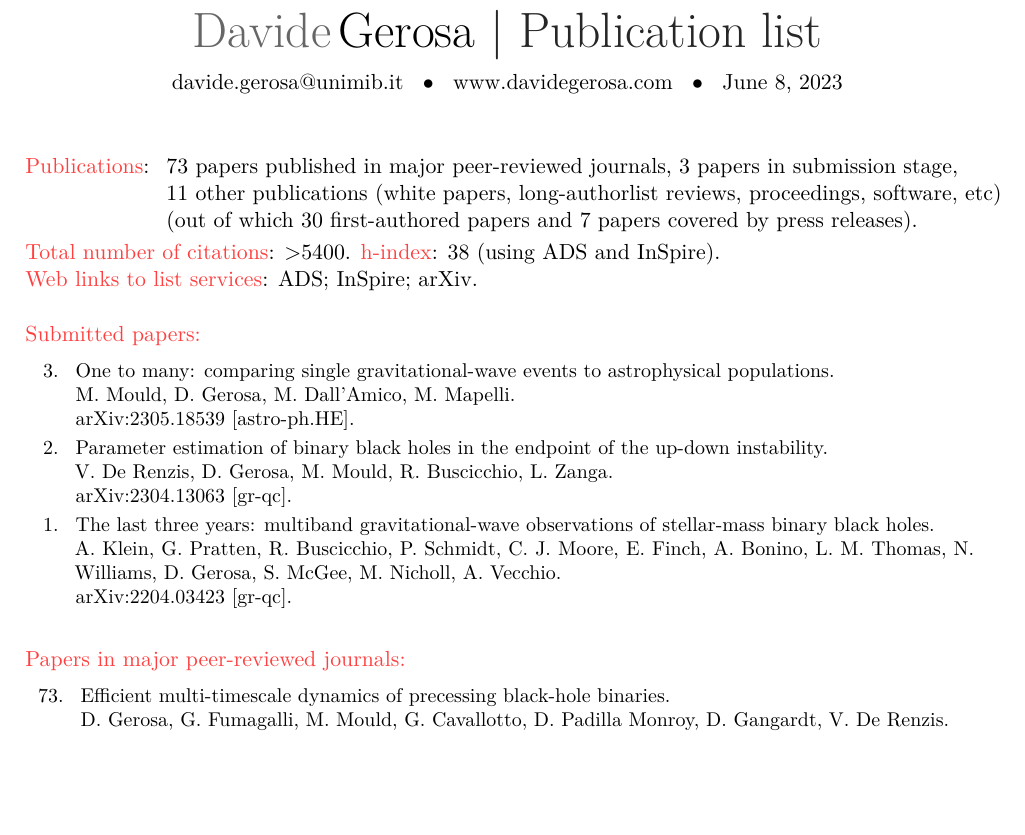
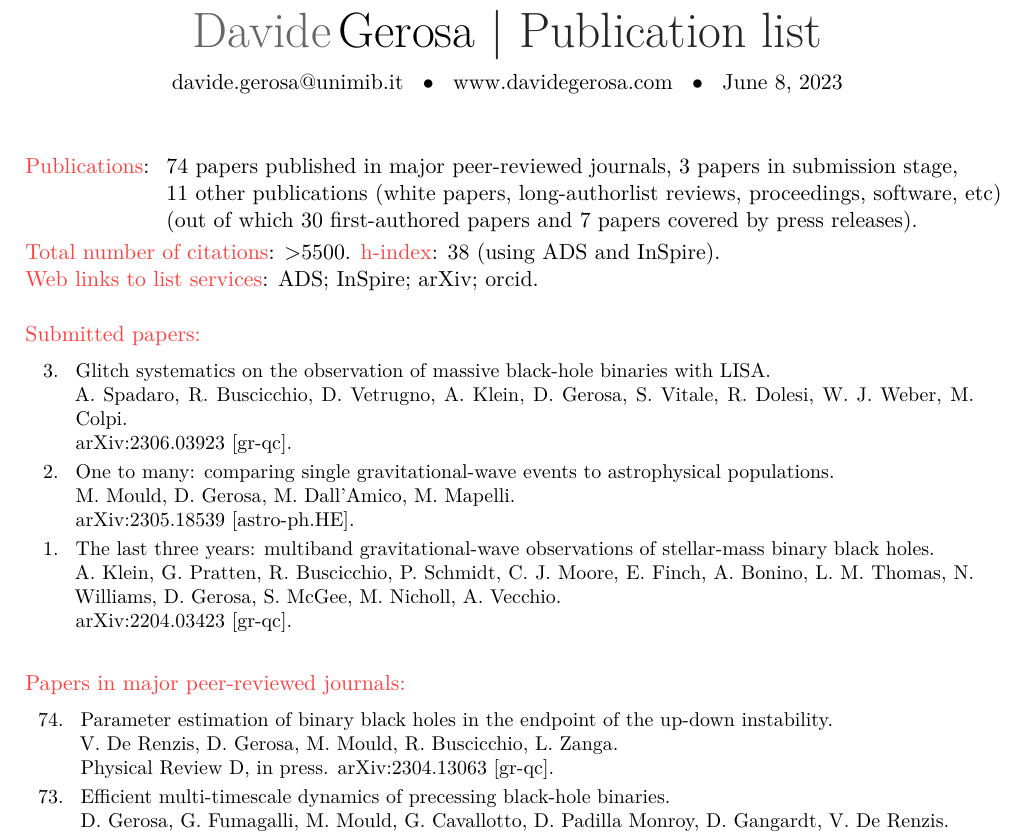
Before and after one commit to dgerosa/CV, a LaTeX CV (publist.tex, which reads metricspapers.tex, parsepapers.tex): part of page 1 of 6, cut so that both start at the same text, the shorter picture padded with empty space. Compiled offline with XeLaTeX.

Commit message:
Glitches

```diff
--- a/metricspapers.tex
+++ b/metricspapers.tex
@@ -1,6 +1,6 @@
 \cvitem{}{\begin{tabular}{rcl}
 \textcolor{mark_color}{\textbf{Publications}}: &\hspace{0.3cm} &
-\textbf{73} papers published in major peer-reviewed journals,
+\textbf{74} papers published in major peer-reviewed journals,
 \textbf{3} papers in submission stage,
 \\ & &
 \textbf{11} other publications (white papers, long-authorlist reviews, proceedings, software, etc)
@@ -8,10 +8,11 @@
 (out of which \textbf{30} first-authored papers and
 \textbf{7} papers covered by press releases).
 \end{tabular} }
-\textcolor{mark_color}{\textbf{Total number of citations}}: >5400.
+\textcolor{mark_color}{\textbf{Total number of citations}}: >5500.
 \textcolor{mark_color}{\textbf{h-index}}: 38 (using ADS and InSpire).
 \\
 \textcolor{mark_color}{\textbf{Web links to list services}}:
 \href{https://ui.adsabs.harvard.edu/search/fq=%7B!type%3Daqp%20v%3D%24fq_doctype%7D&fq_doctype=(doctype%3A%22misc%22%20OR%20doctype%3A%22inproceedings%22%20OR%20doctype%3A%22article%22%20OR%20doctype%3A%22eprint%22)&q=%20author%3A%22Gerosa%2C%20Davide%22&sort=citation_count%20desc%2C%20bibcode%20desc&p_=0}{\textsc{ADS}};
 \href{http://inspirehep.net/search?ln=en&ln=en&p=exactauthor%3AD.Gerosa.1&of=hb&action_search=Search&sf=&so=d&rm=citation&rg=25&sc=0}{\textsc{InSpire}};
-\href{http://arxiv.org/a/gerosa_d_1.html}{\textsc{arXiv}}.
+\href{http://arxiv.org/a/gerosa_d_1.html}{\textsc{arXiv}};
+\href{https://orcid.org/0000-0002-0933-3579}{\textsc{orcid}}.
--- a/parsepapers.tex
+++ b/parsepapers.tex
@@ -3,18 +3,18 @@
 
 \cvitem{}{\small\hspace{-1cm}\begin{longtable}{rp{0.3cm}p{15.8cm}}
 %
-\textbf{3.} & & \textit{One to many: comparing single gravitational-wave events to astrophysical populations.}
+\textbf{3.} & & \textit{Glitch systematics on the observation of massive black-hole binaries with LISA.}
+\newline{}
+A. Spadaro, R. Buscicchio, D. Vetrugno, A. Klein, \textbf{D. Gerosa}, S. Vitale, R. Dolesi, W. J. Weber, M. Colpi.
+\newline{}
+\href{https://arxiv.org/abs/2306.03923}{arXiv:2306.03923 [gr-qc].}
+\vspace{0.09cm}\\
+%
+\textbf{2.} & & \textit{One to many: comparing single gravitational-wave events to astrophysical populations.}
 \newline{}
 M. Mould, \textbf{D. Gerosa}, M. Dall'Amico, M. Mapelli.
 \newline{}
 \href{https://arxiv.org/abs/2305.18539}{arXiv:2305.18539 [astro-ph.HE].}
-\vspace{0.09cm}\\
-%
-\textbf{2.} & & \textit{Parameter estimation of binary black holes in the endpoint of the up-down instability.}
-\newline{}
-V. De Renzis, \textbf{D. Gerosa}, M. Mould, R. Buscicchio, L. Zanga.
-\newline{}
-\href{https://arxiv.org/abs/2304.13063}{arXiv:2304.13063 [gr-qc].}
 \vspace{0.09cm}\\
 %
 \textbf{1.} & & \textit{The last three years: multiband gravitational-wave observations of stellar-mass binary black holes.}
@@ -29,6 +29,13 @@ A. Klein, G. Pratten, R. Buscicchio, P. Schmidt, C. J. Moore, E. Finch, A. Bonin
 \vspace{-0.5cm}
 
 \cvitem{}{\small\hspace{-1cm}\begin{longtable}{rp{0.3cm}p{15.8cm}}
+%
+\textbf{74.} & & \textit{Parameter estimation of binary black holes in the endpoint of the up-down instability.}
+\newline{}
+V. De Renzis, \textbf{D. Gerosa}, M. Mould, R. Buscicchio, L. Zanga.
+\newline{}
+{\prd, in press}. \href{https://arxiv.org/abs/2304.13063}{arXiv:2304.13063 [gr-qc].}
+\vspace{0.09cm}\\
 %
 \textbf{73.} & & \textit{Efficient multi-timescale dynamics of precessing black-hole binaries.}
 \newline{}
```
Also changed, not shown: 2 other files.
